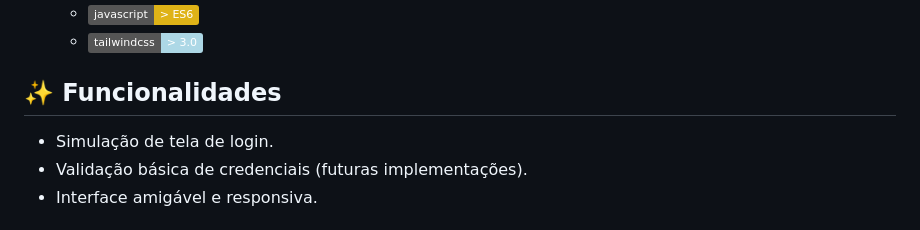
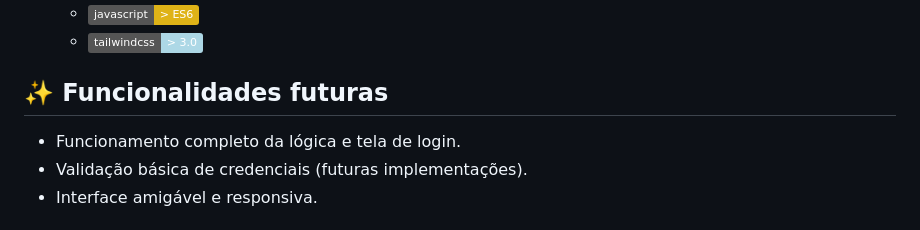
Before and after one commit to chaos4455/TypeScrypt-Netflix-Login-MVP, a Markdown page: README.md, the part around the change. GitHub-like rendering; badges without logos.

```diff
--- a/README.md
+++ b/README.md
@@ -82,9 +82,9 @@ npm run dev
     * [![Tailwind CSS](https://img.shields.io/badge/tailwindcss-%3E%203.0-lightblue.svg)](https://tailwindcss.com/)
 
 
-## ✨ Funcionalidades
+## ✨ Funcionalidades futuras
 
-* Simulação de tela de login.
+* Funcionamento completo da lógica e tela de login.
 * Validação básica de credenciais (futuras implementações).
 * Interface amigável e responsiva.
 
```
